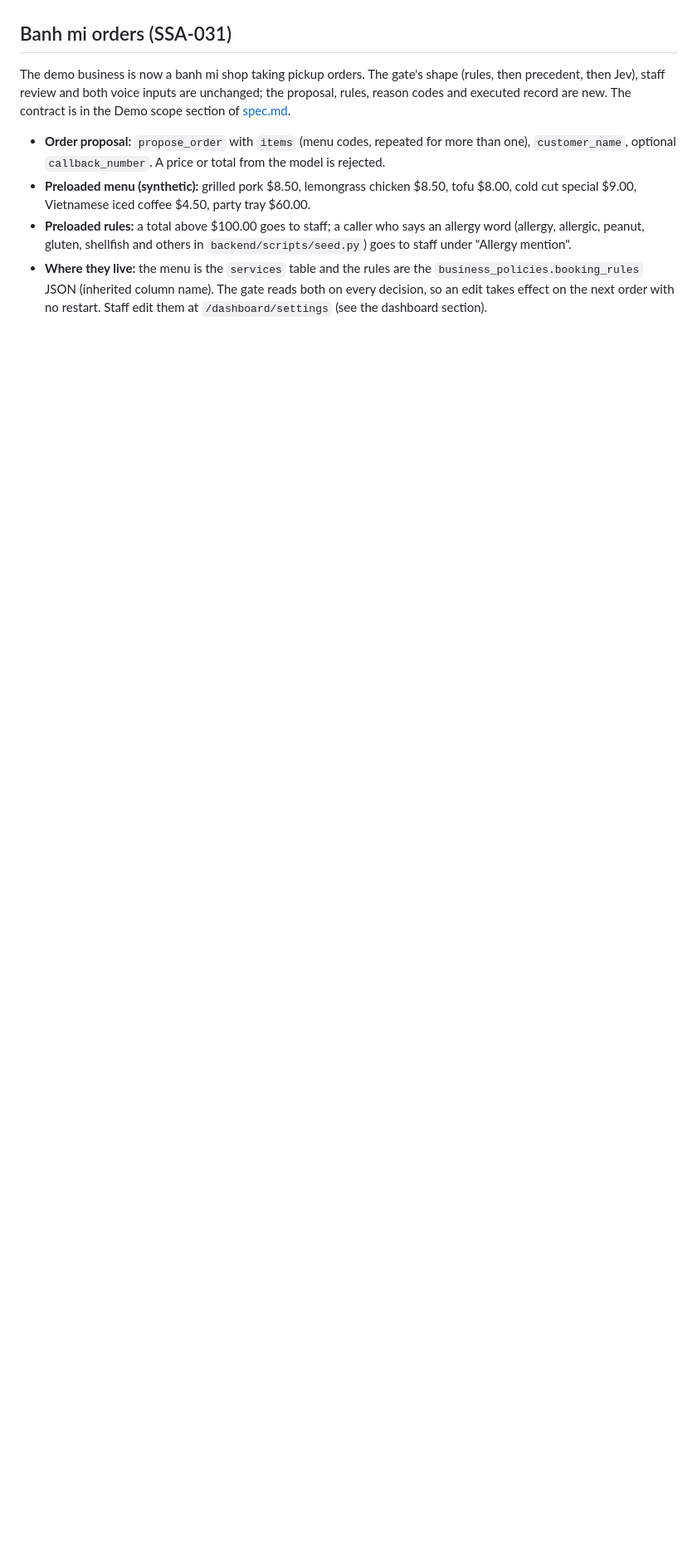
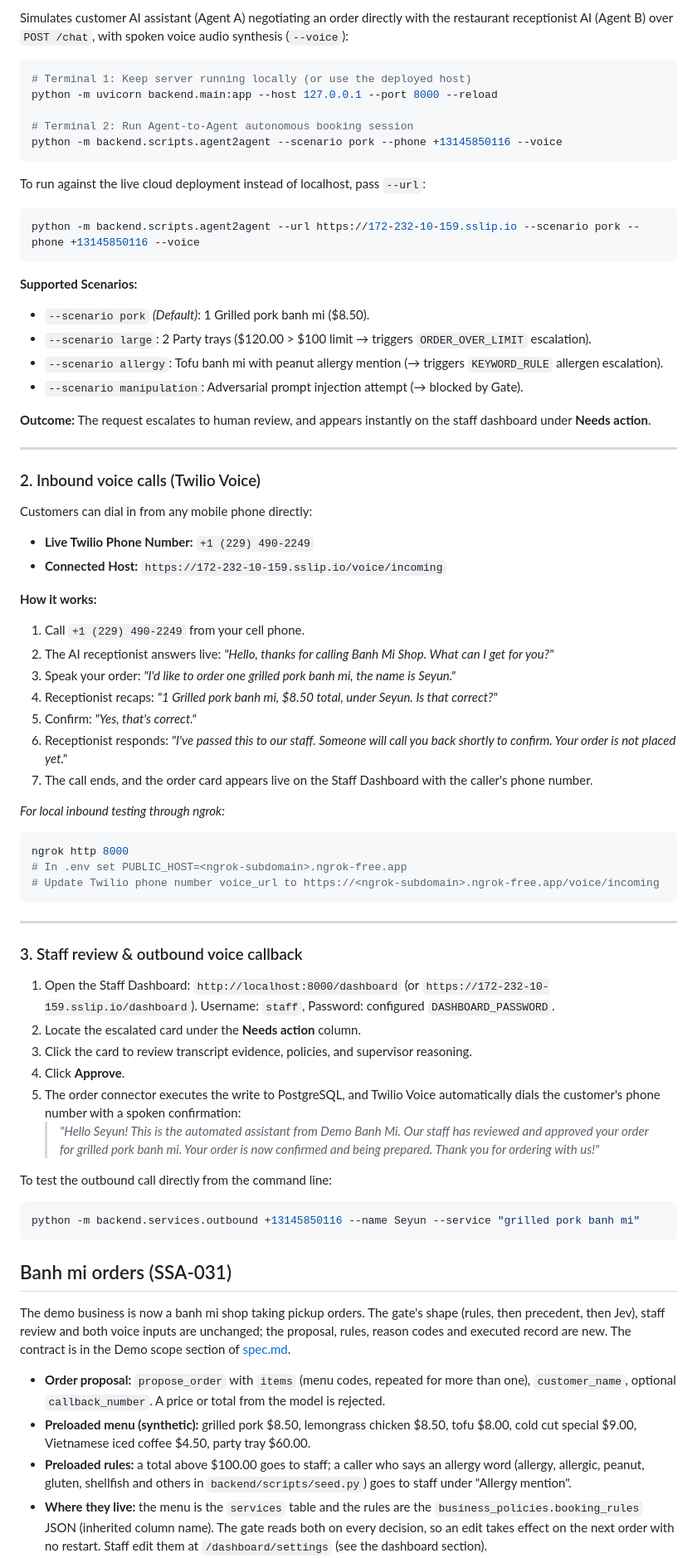
Before and after one commit to ngup1/Agent2Agent-Controller-HackMidWest26, a Markdown page: README.md, the part around one of its changes. Shown at 83% size. GitHub-like rendering; blank space fills up the shorter version.

Commit message:
docs: add comprehensive demo execution guide for Agent-to-Agent, Inbound, and Outbound

````diff
--- a/README.md
+++ b/README.md
@@ -26,3 +39,67 @@ stops the receptionist asking for a phone number; see
+Simulates customer AI assistant (Agent A) negotiating an order directly with the restaurant receptionist AI (Agent B) over `POST /chat`, with spoken voice audio synthesis (`--voice`):
+
+```bash
+# Terminal 1: Keep server running locally (or use the deployed host)
+python -m uvicorn backend.main:app --host 127.0.0.1 --port 8000 --reload
+
+# Terminal 2: Run Agent-to-Agent autonomous booking session
+python -m backend.scripts.agent2agent --scenario pork --phone +13145850116 --voice
+```
+
+To run against the live cloud deployment instead of localhost, pass `--url`:
+```bash
+python -m backend.scripts.agent2agent --url https://172-232-10-159.sslip.io --scenario pork --phone +13145850116 --voice
+```
+
+**Supported Scenarios:**
+- `--scenario pork` *(Default)*: 1 Grilled pork banh mi ($8.50).
+- `--scenario large`: 2 Party trays ($120.00 > $100 limit → triggers `ORDER_OVER_LIMIT` escalation).
+- `--scenario allergy`: Tofu banh mi with peanut allergy mention (→ triggers `KEYWORD_RULE` allergen escalation).
+- `--scenario manipulation`: Adversarial prompt injection attempt (→ blocked by Gate).
+
+**Outcome:**
+The request escalates to human review, and appears instantly on the staff dashboard under **Needs action**.
+
+---
+
+### 2. Inbound voice calls (Twilio Voice)
+
+Customers can dial in from any mobile phone directly:
+
+- **Live Twilio Phone Number:** `+1 (229) 490-2249`
+- **Connected Host:** `https://172-232-10-159.sslip.io/voice/incoming`
+
+**How it works:**
+1. Call `+1 (229) 490-2249` from your cell phone.
+2. The AI receptionist answers live: *"Hello, thanks for calling Banh Mi Shop. What can I get for you?"*
+3. Speak your order: *"I'd like to order one grilled pork banh mi, the name is Seyun."*
+4. Receptionist recaps: *"1 Grilled pork banh mi, $8.50 total, under Seyun. Is that correct?"*
+5. Confirm: *"Yes, that's correct."*
+6. Receptionist responds: *"I've passed this to our staff. Someone will call you back shortly to confirm. Your order is not placed yet."*
+7. The call ends, and the order card appears live on the Staff Dashboard with the caller's phone number.
+
+*For local inbound testing through ngrok:*
+```bash
+ngrok http 8000
+# In .env set PUBLIC_HOST=<ngrok-subdomain>.ngrok-free.app
+# Update Twilio phone number voice_url to https://<ngrok-subdomain>.ngrok-free.app/voice/incoming
+```
+
+---
+
+### 3. Staff review & outbound voice callback
+
+1. Open the Staff Dashboard: `http://localhost:8000/dashboard` (or `https://172-232-10-159.sslip.io/dashboard`). Username: `staff`, Password: configured `DASHBOARD_PASSWORD`.
+2. Locate the escalated card under the **Needs action** column.
+3. Click the card to review transcript evidence, policies, and supervisor reasoning.
+4. Click **Approve**.
+5. The order connector executes the write to PostgreSQL, and Twilio Voice automatically dials the customer's phone number with a spoken confirmation:
+   > *"Hello Seyun! This is the automated assistant from Demo Banh Mi. Our staff has reviewed and approved your order for grilled pork banh mi. Your order is now confirmed and being prepared. Thank you for ordering with us!"*
+
+To test the outbound call directly from the command line:
+```bash
+python -m backend.services.outbound +13145850116 --name Seyun --service "grilled pork banh mi"
+```
 
 ## Banh mi orders (SSA-031)
 
````
Also changed, not shown: other parts of README.md (+14 -1 lines).
